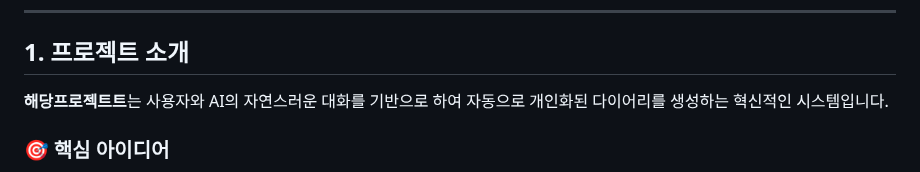
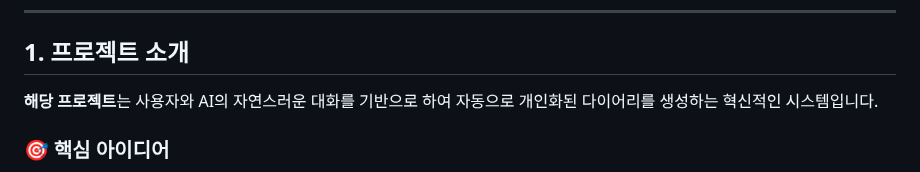
Before and after one commit to godeboon/AI_dairy_project, a Markdown page: README.md, the part around the change. Rendered like a GitHub page.

```diff
--- a/README.md
+++ b/README.md
@@ -67,7 +67,7 @@
 
 ## 1. 프로젝트 소개
 
-**해당프로젝트트**는 사용자와 AI의 자연스러운 대화를 기반으로 하여 자동으로 개인화된 다이어리를 생성하는 혁신적인 시스템입니다.
+**해당 프로젝트**는 사용자와 AI의 자연스러운 대화를 기반으로 하여 자동으로 개인화된 다이어리를 생성하는 혁신적인 시스템입니다.
 
 ### 🎯 핵심 아이디어
 - **대화 기반 다이어리**: 사용자가 AI와 대화하는 것만으로도 자동으로 다이어리가 생성됨
```
